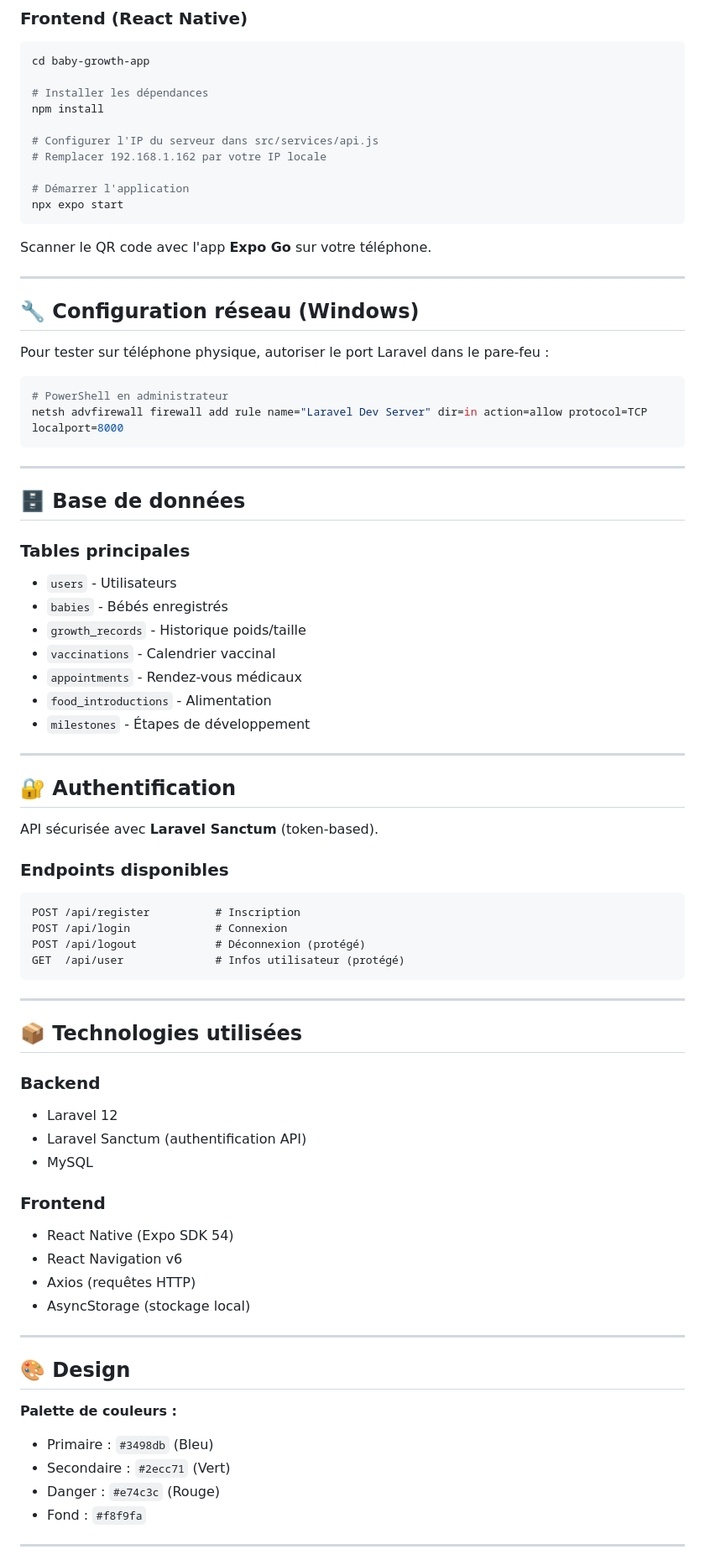
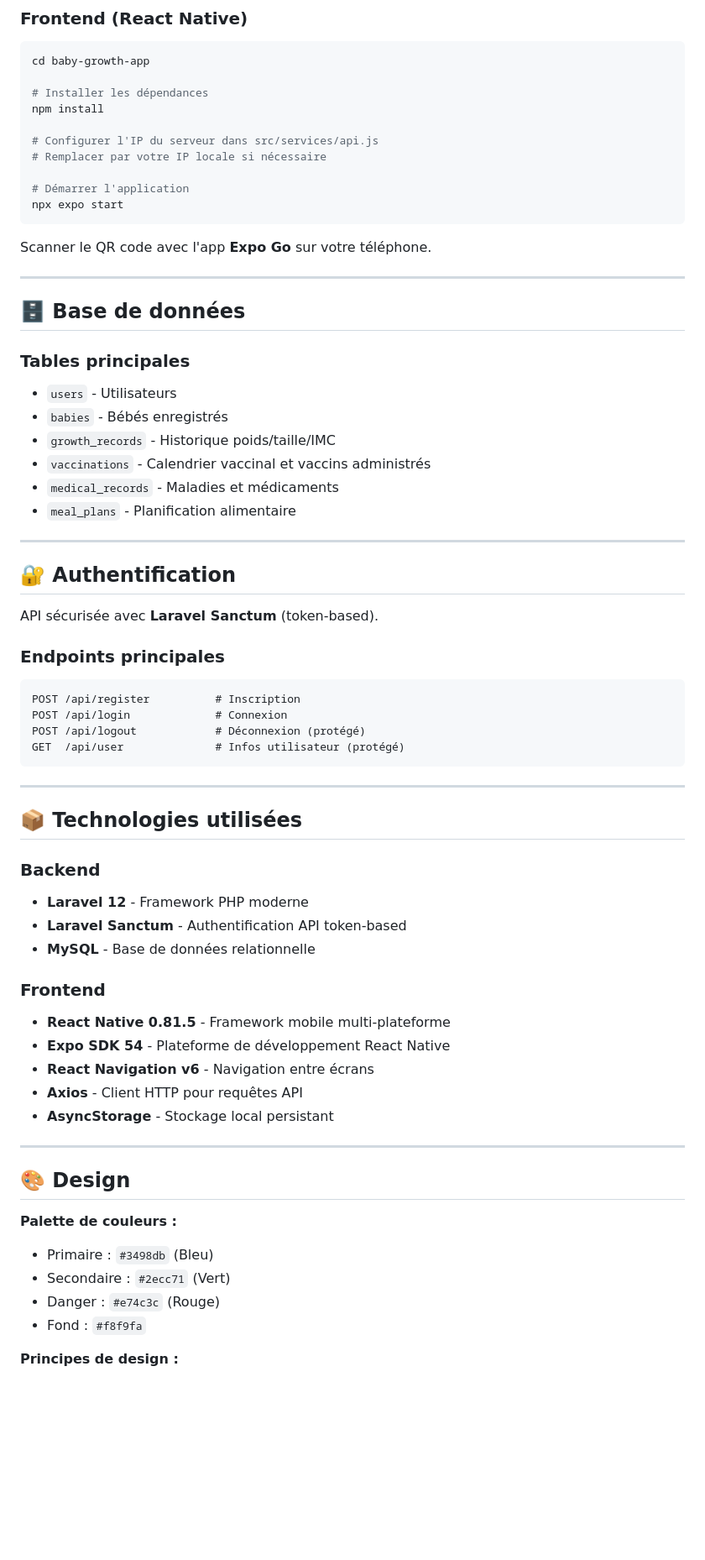
Before and after one commit to Adil-Bouhoum/BabyCehck, a Markdown page: README.md, the part around one of its changes. Shown at 84% size. Rendered like a GitHub page; blank space fills up the shorter version.

````diff
--- a/README.md
+++ b/README.md
@@ -94,7 +136,7 @@ cd baby-growth-app
 npm install
 
 # Configurer l'IP du serveur dans src/services/api.js
-# Remplacer 192.168.1.162 par votre IP locale
+# Remplacer par votre IP locale si nécessaire
 
 # Démarrer l'application
 npx expo start
@@ -104,28 +146,16 @@ Scanner le QR code avec l'app **Expo Go** sur votre téléphone.
 
 ---
 
-## 🔧 Configuration réseau (Windows)
-
-Pour tester sur téléphone physique, autoriser le port Laravel dans le pare-feu :
-
-```powershell
-# PowerShell en administrateur
-netsh advfirewall firewall add rule name="Laravel Dev Server" dir=in action=allow protocol=TCP localport=8000
-```
-
----
-
 ## 🗄️ Base de données
 
 ### Tables principales
 
 - `users` - Utilisateurs
 - `babies` - Bébés enregistrés
-- `growth_records` - Historique poids/taille
-- `vaccinations` - Calendrier vaccinal
-- `appointments` - Rendez-vous médicaux
-- `food_introductions` - Alimentation
-- `milestones` - Étapes de développement
+- `growth_records` - Historique poids/taille/IMC
+- `vaccinations` - Calendrier vaccinal et vaccins administrés
+- `medical_records` - Maladies et médicaments
+- `meal_plans` - Planification alimentaire
 
 ---
 
@@ -133,7 +163,7 @@ netsh advfirewall firewall add rule name="Laravel Dev Server" dir=in action=allo
 
 API sécurisée avec **Laravel Sanctum** (token-based).
 
-### Endpoints disponibles
+### Endpoints principales
 
 ```
 POST /api/register          # Inscription
@@ -148,16 +178,17 @@ GET  /api/user              # Infos utilisateur (protégé)
 
 ### Backend
 
-- Laravel 12
-- Laravel Sanctum (authentification API)
-- MySQL
+- **Laravel 12** - Framework PHP moderne
+- **Laravel Sanctum** - Authentification API token-based
+- **MySQL** - Base de données relationnelle
 
 ### Frontend
 
-- React Native (Expo SDK 54)
-- React Navigation v6
-- Axios (requêtes HTTP)
-- AsyncStorage (stockage local)
+- **React Native 0.81.5** - Framework mobile multi-plateforme
+- **Expo SDK 54** - Plateforme de développement React Native
+- **React Navigation v6** - Navigation entre écrans
+- **Axios** - Client HTTP pour requêtes API
+- **AsyncStorage** - Stockage local persistant
 
 ---
 
@@ -170,5 +201,5 @@ GET  /api/user              # Infos utilisateur (protégé)
 - Danger : `#e74c3c` (Rouge)
 - Fond : `#f8f9fa`
 
----
+**Principes de design :**
 
````
Also changed, not shown: other parts of README.md (+67 -40 lines).
